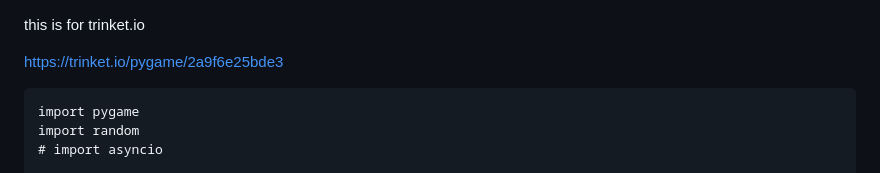
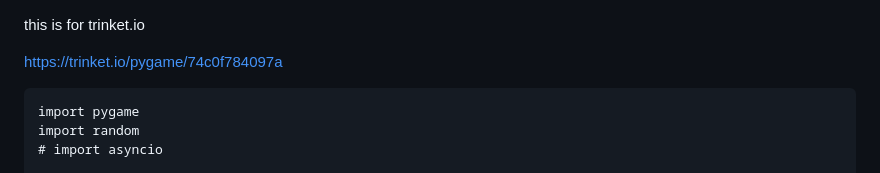
Before and after one commit to kylel3769/apcsa-freedom-project, a Markdown page: game/code.md, the part around the change. GitHub-like rendering.

````diff
--- a/game/code.md
+++ b/game/code.md
@@ -1,6 +1,6 @@
 this is for trinket.io
 
-https://trinket.io/pygame/2a9f6e25bde3
+https://trinket.io/pygame/74c0f784097a
 
 ```
 import pygame
````
